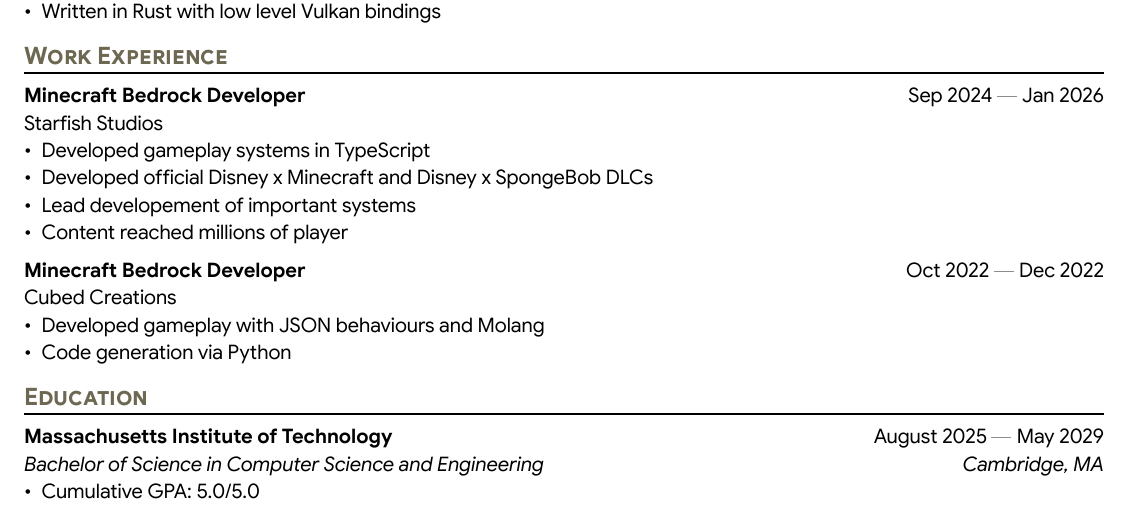
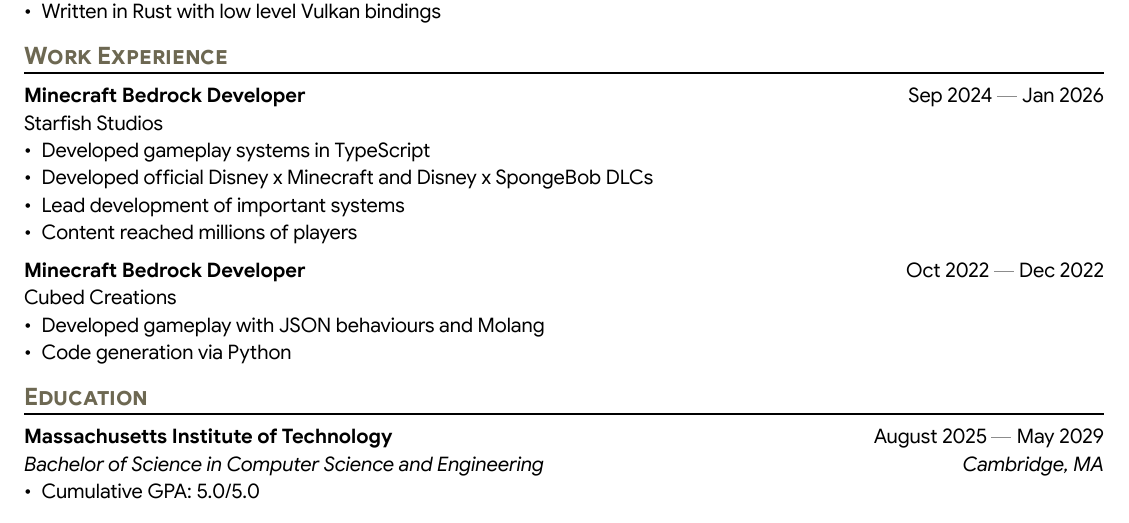
Before and after one commit to outercloudstudio/resume, a Typst document (resume-atomic-semi.typ): part of the page, cut so that both start at the same text. The pictures show the PDF file resume-atomic-semi.pdf that the author committed with the source.

Commit message:
Fix typos

```diff
--- a/resume-atomic-semi.typ
+++ b/resume-atomic-semi.typ
@@ -82,8 +82,8 @@
 )
 - Developed gameplay systems in TypeScript
 - Developed official Disney x Minecraft and Disney x SpongeBob DLCs
-- Lead developement of important systems
-- Content reached millions of player
+- Lead development of important systems
+- Content reached millions of players
 
 #work(
   title: "Minecraft Bedrock Developer",
```
Also changed, not shown: resume-atomic-semi.pdf.
